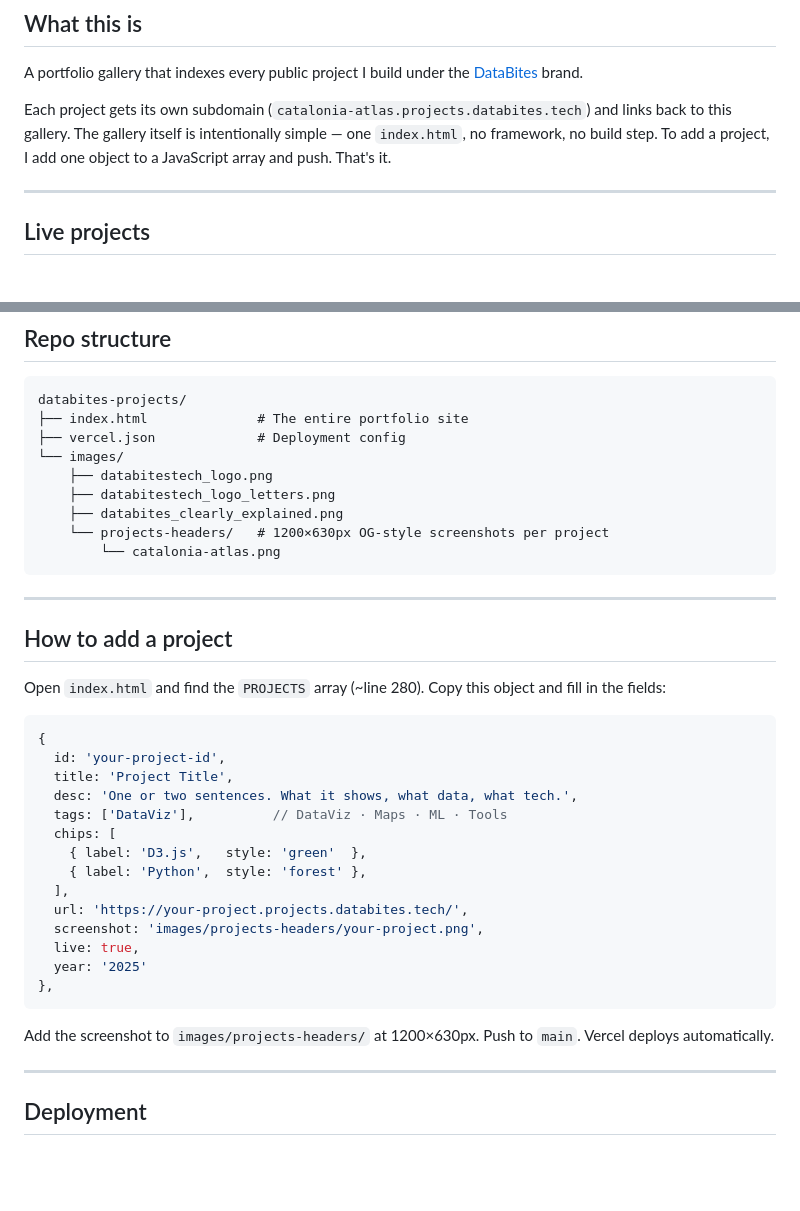
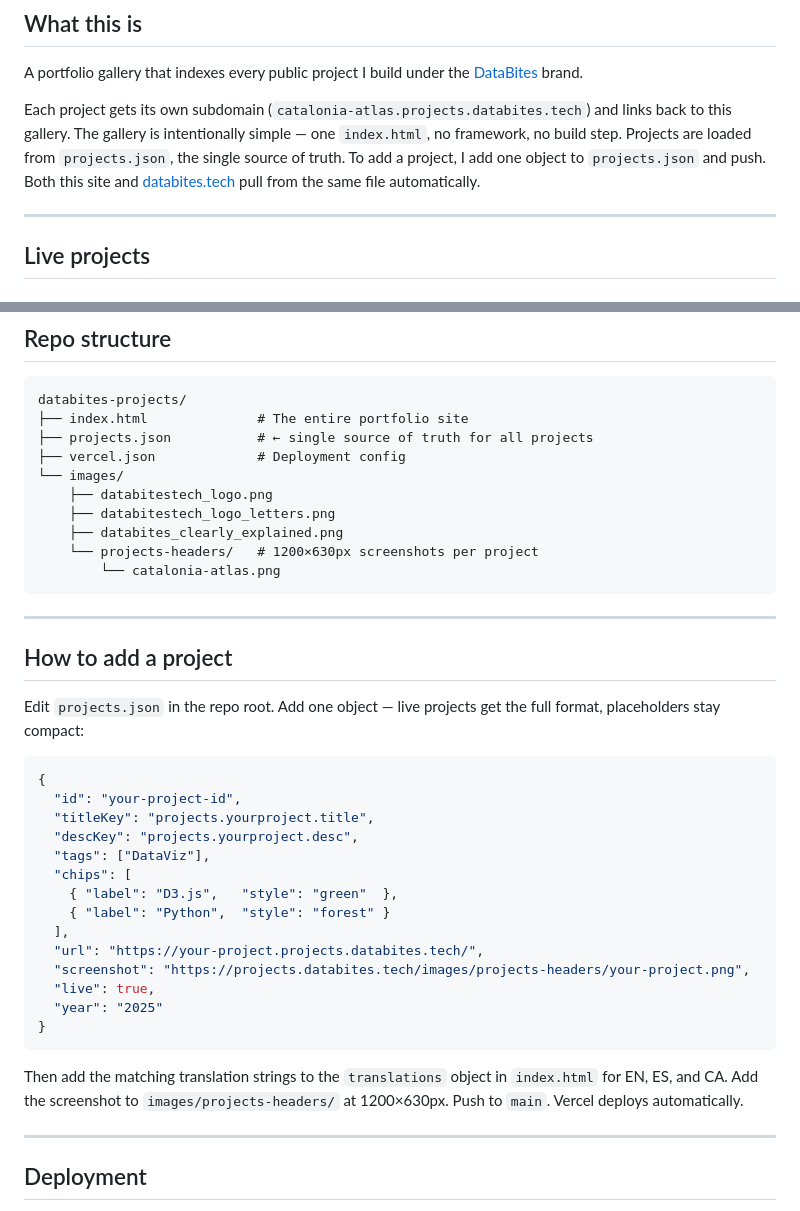
Before and after one commit to iamjosepferrer/databites-projects, a Markdown page: README.md, 2 parts joined by grey strips. Rendered like a GitHub page; blank space fills up the shorter version.

````diff
--- a/README.md
+++ b/README.md
@@ -13,7 +13,7 @@ This is where I publish my DataViz, data science, and AI projects. Real work. Sh
 
 A portfolio gallery that indexes every public project I build under the [DataBites](https://databites.tech) brand.
 
-Each project gets its own subdomain (`catalonia-atlas.projects.databites.tech`) and links back to this gallery. The gallery itself is intentionally simple — one `index.html`, no framework, no build step. To add a project, I add one object to a JavaScript array and push. That's it.
+Each project gets its own subdomain (`catalonia-atlas.projects.databites.tech`) and links back to this gallery. The gallery is intentionally simple — one `index.html`, no framework, no build step. Projects are loaded from `projects.json`, the single source of truth. To add a project, I add one object to `projects.json` and push. Both this site and [databites.tech](https://databites.tech) pull from the same file automatically.
 
 ---
 
@@ -36,12 +36,13 @@ An interactive choropleth map of income inequality across Catalonia — built be
 ```
 databites-projects/
 ├── index.html              # The entire portfolio site
+├── projects.json           # ← single source of truth for all projects
 ├── vercel.json             # Deployment config
 └── images/
     ├── databitestech_logo.png
     ├── databitestech_logo_letters.png
     ├── databites_clearly_explained.png
-    └── projects-headers/   # 1200×630px OG-style screenshots per project
+    └── projects-headers/   # 1200×630px screenshots per project
         └── catalonia-atlas.png
 ```
 
@@ -49,26 +50,26 @@ databites-projects/
 
 ## How to add a project
 
-Open `index.html` and find the `PROJECTS` array (~line 280). Copy this object and fill in the fields:
+Edit `projects.json` in the repo root. Add one object — live projects get the full format, placeholders stay compact:
 
-```js
+```json
 {
-  id: 'your-project-id',
-  title: 'Project Title',
-  desc: 'One or two sentences. What it shows, what data, what tech.',
-  tags: ['DataViz'],          // DataViz · Maps · ML · Tools
-  chips: [
-    { label: 'D3.js',   style: 'green'  },
-    { label: 'Python',  style: 'forest' },
+  "id": "your-project-id",
+  "titleKey": "projects.yourproject.title",
+  "descKey": "projects.yourproject.desc",
+  "tags": ["DataViz"],
+  "chips": [
+    { "label": "D3.js",   "style": "green"  },
+    { "label": "Python",  "style": "forest" }
   ],
-  url: 'https://your-project.projects.databites.tech/',
-  screenshot: 'images/projects-headers/your-project.png',
-  live: true,
-  year: '2025'
-},
+  "url": "https://your-project.projects.databites.tech/",
+  "screenshot": "https://projects.databites.tech/images/projects-headers/your-project.png",
+  "live": true,
+  "year": "2025"
+}
 ```
 
-Add the screenshot to `images/projects-headers/` at 1200×630px. Push to `main`. Vercel deploys automatically.
+Then add the matching translation strings to the `translations` object in `index.html` for EN, ES, and CA. Add the screenshot to `images/projects-headers/` at 1200×630px. Push to `main`. Vercel deploys automatically.
 
 ---
 
````
